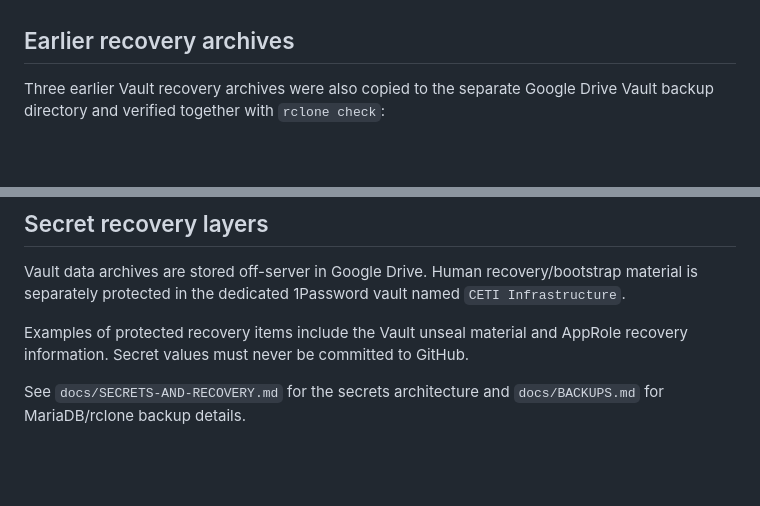
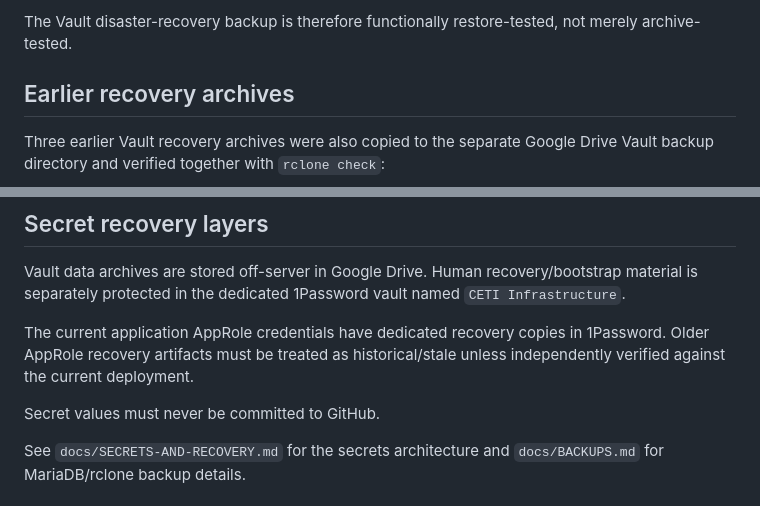
Before and after one commit to enriquefariasrdz/ceti-validador-python, a Markdown page: docs/VAULT-BACKUPS.md, 2 parts joined by grey strips. GitHub-like rendering; blank space fills up the shorter version.

```diff
--- a/docs/VAULT-BACKUPS.md
+++ b/docs/VAULT-BACKUPS.md
@@ -121,3 +178,4 @@ The first generated automated archive was approximately 40 KB compressed.
+The Vault disaster-recovery backup is therefore functionally restore-tested, not merely archive-tested.
 
 ## Earlier recovery archives
 
@@ -135,7 +193,9 @@ Verification reported zero differences and three matching files. Their local ser
 
 Vault data archives are stored off-server in Google Drive. Human recovery/bootstrap material is separately protected in the dedicated 1Password vault named `CETI Infrastructure`.
 
-Examples of protected recovery items include the Vault unseal material and AppRole recovery information. Secret values must never be committed to GitHub.
+The current application AppRole credentials have dedicated recovery copies in 1Password. Older AppRole recovery artifacts must be treated as historical/stale unless independently verified against the current deployment.
+
+Secret values must never be committed to GitHub.
 
 See `docs/SECRETS-AND-RECOVERY.md` for the secrets architecture and `docs/BACKUPS.md` for MariaDB/rclone backup details.
 
```
Also changed, not shown: other parts of docs/VAULT-BACKUPS.md (+102 -33 lines).
